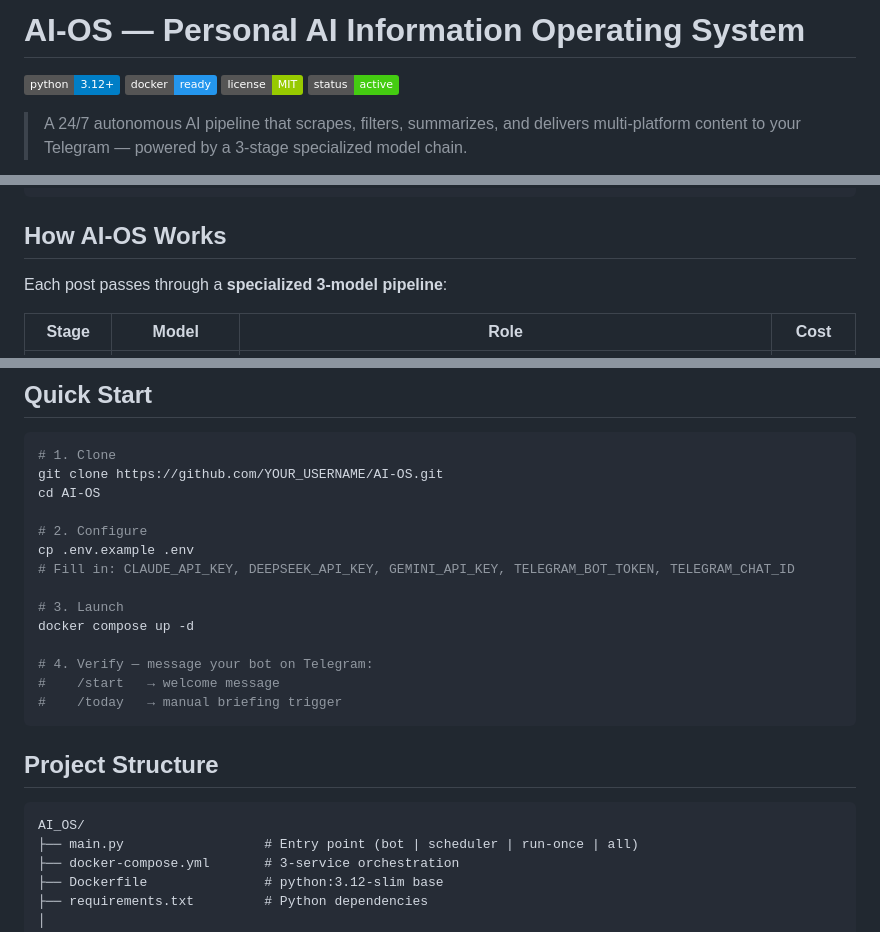
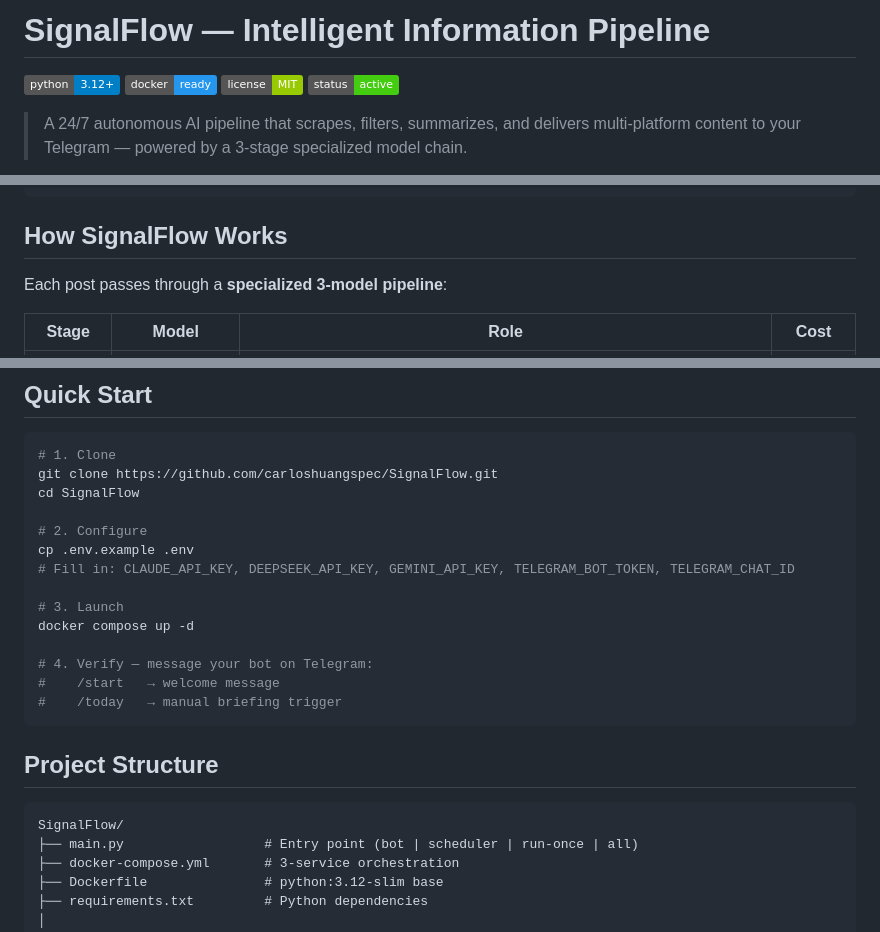
Before and after one commit to carloshuangspec/SignalFlow, a Markdown page: README.md, 3 parts joined by grey strips. Drawn GitHub-style; badges without logos.

Commit message:
Rename project: AI-OS → SignalFlow

````diff
--- a/README.md
+++ b/README.md
@@ -1,4 +1,4 @@
-# AI-OS — Personal AI Information Operating System
+# SignalFlow — Intelligent Information Pipeline
 
 [![Python](https://img.shields.io/badge/python-3.12+-blue.svg)](https://www.python.org/)
 [![Docker](https://img.shields.io/badge/docker-ready-2496ED.svg?logo=docker)](https://www.docker.com/)
@@ -33,7 +33,7 @@ Multi-platform Sources          AI Pipeline                   Delivery
                            └──────────────────────┘
 ```
 
-## How AI-OS Works
+## How SignalFlow Works
 
 Each post passes through a **specialized 3-model pipeline**:
 
@@ -69,8 +69,8 @@ Each post passes through a **specialized 3-model pipeline**:
 
 ```bash
 # 1. Clone
-git clone https://github.com/YOUR_USERNAME/AI-OS.git
-cd AI-OS
+git clone https://github.com/carloshuangspec/SignalFlow.git
+cd SignalFlow
 
 # 2. Configure
 cp .env.example .env
@@ -87,7 +87,7 @@ docker compose up -d
 ## Project Structure
 
 ```
-AI_OS/
+SignalFlow/
 ├── main.py                  # Entry point (bot | scheduler | run-once | all)
 ├── docker-compose.yml       # 3-service orchestration
 ├── Dockerfile               # python:3.12-slim base
````
